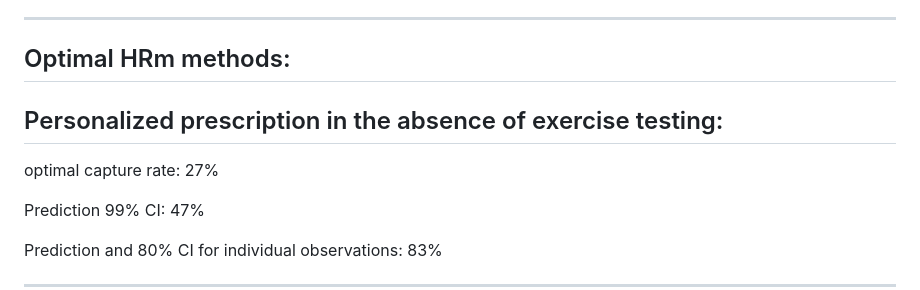
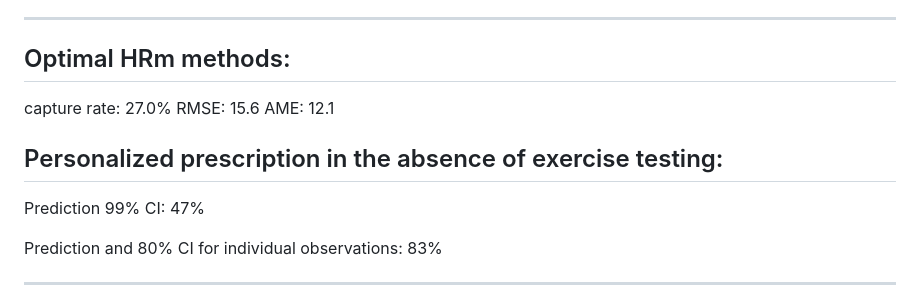
Before and after one commit to wingersonMJ/Exercise_test_HRm, a Markdown page: README.md, the part around the change. Drawn GitHub-style.

```diff
--- a/README.md
+++ b/README.md
@@ -188,11 +188,23 @@ Days needed to capture: 6.08 days
 
 ## Optimal HRm methods:
 
+
+
+capture rate: 27.0%
+RMSE: 15.6
+AME: 12.1
+
 ## Personalized prescription in the absence of exercise testing:
 
 
 
-optimal capture rate: 27%
+
+
+
+
+
+
+
 
 Prediction 99% CI: 47%
 
```
